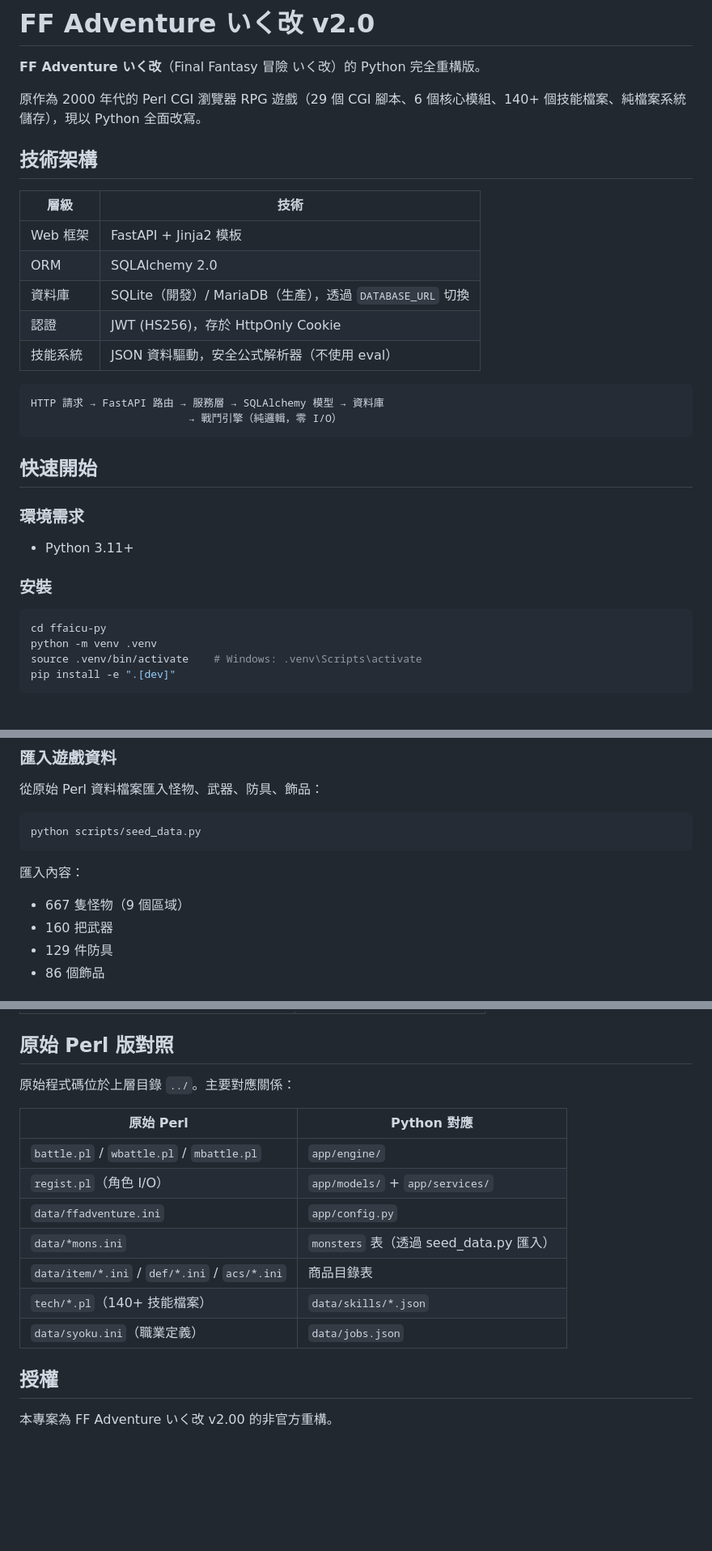
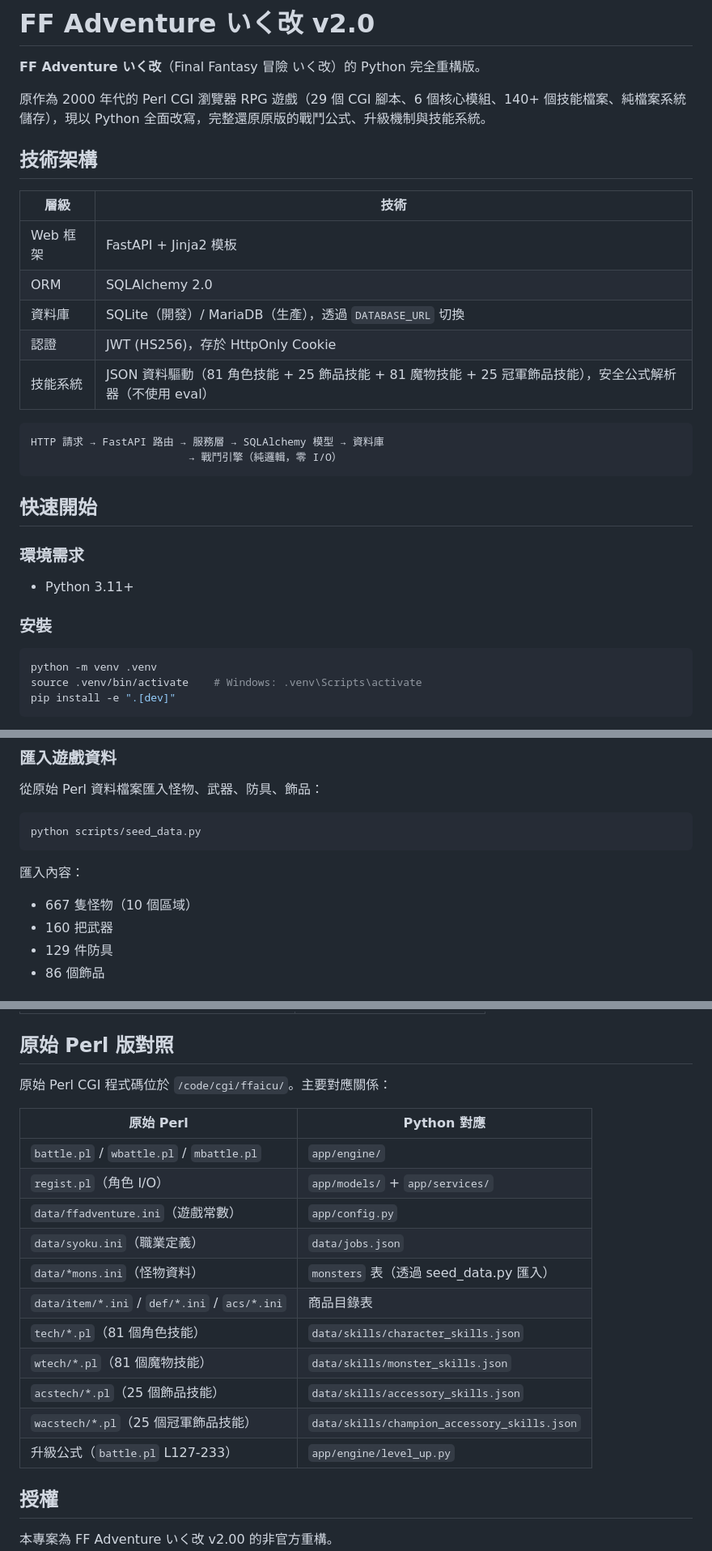
Before and after one commit to muchblack/ffaicu, a Markdown page: README.md, 3 parts joined by grey strips. Shown at 81% size. Rendered like a GitHub page; blank space fills up the shorter version.

````diff
--- a/README.md
+++ b/README.md
@@ -2,7 +2,7 @@
 
 **FF Adventure いく改**（Final Fantasy 冒險 いく改）的 Python 完全重構版。
 
-原作為 2000 年代的 Perl CGI 瀏覽器 RPG 遊戲（29 個 CGI 腳本、6 個核心模組、140+ 個技能檔案、純檔案系統儲存），現以 Python 全面改寫。
+原作為 2000 年代的 Perl CGI 瀏覽器 RPG 遊戲（29 個 CGI 腳本、6 個核心模組、140+ 個技能檔案、純檔案系統儲存），現以 Python 全面改寫，完整還原原版的戰鬥公式、升級機制與技能系統。
 
 ## 技術架構
 
@@ -12,7 +12,7 @@
 | ORM | SQLAlchemy 2.0 |
 | 資料庫 | SQLite（開發）/ MariaDB（生產），透過 `DATABASE_URL` 切換 |
 | 認證 | JWT (HS256)，存於 HttpOnly Cookie |
-| 技能系統 | JSON 資料驅動，安全公式解析器（不使用 eval） |
+| 技能系統 | JSON 資料驅動（81 角色技能 + 25 飾品技能 + 81 魔物技能 + 25 冠軍飾品技能），安全公式解析器（不使用 eval） |
 
 ```
 HTTP 請求 → FastAPI 路由 → 服務層 → SQLAlchemy 模型 → 資料庫
@@ -28,7 +28,6 @@ HTTP 請求 → FastAPI 路由 → 服務層 → SQLAlchemy 模型 → 資料庫
 ### 安裝
 
 ```bash
-cd ffaicu-py
 python -m venv .venv
 source .venv/bin/activate    # Windows: .venv\Scripts\activate
 pip install -e ".[dev]"
@@ -62,7 +61,7 @@ python scripts/seed_data.py
 ```
 
 匯入內容：
-- 667 隻怪物（9 個區域）
+- 667 隻怪物（10 個區域）
 - 160 把武器
 - 129 件防具
 - 86 個飾品
@@ -163,17 +186,21 @@ ffaicu-py/
 
 ## 原始 Perl 版對照
 
-原始程式碼位於上層目錄 `../`。主要對應關係：
+原始 Perl CGI 程式碼位於 `/code/cgi/ffaicu/`。主要對應關係：
 
 | 原始 Perl | Python 對應 |
 |-----------|-------------|
 | `battle.pl` / `wbattle.pl` / `mbattle.pl` | `app/engine/` |
 | `regist.pl`（角色 I/O） | `app/models/` + `app/services/` |
-| `data/ffadventure.ini` | `app/config.py` |
-| `data/*mons.ini` | `monsters` 表（透過 seed_data.py 匯入） |
+| `data/ffadventure.ini`（遊戲常數） | `app/config.py` |
+| `data/syoku.ini`（職業定義） | `data/jobs.json` |
+| `data/*mons.ini`（怪物資料） | `monsters` 表（透過 seed_data.py 匯入） |
 | `data/item/*.ini` / `def/*.ini` / `acs/*.ini` | 商品目錄表 |
-| `tech/*.pl`（140+ 技能檔案） | `data/skills/*.json` |
-| `data/syoku.ini`（職業定義） | `data/jobs.json` |
+| `tech/*.pl`（81 個角色技能） | `data/skills/character_skills.json` |
+| `wtech/*.pl`（81 個魔物技能） | `data/skills/monster_skills.json` |
+| `acstech/*.pl`（25 個飾品技能） | `data/skills/accessory_skills.json` |
+| `wacstech/*.pl`（25 個冠軍飾品技能） | `data/skills/champion_accessory_skills.json` |
+| 升級公式（`battle.pl` L127-233） | `app/engine/level_up.py` |
 
 ## 授權
 
````
Also changed, not shown: other parts of README.md (+37 -13 lines).
